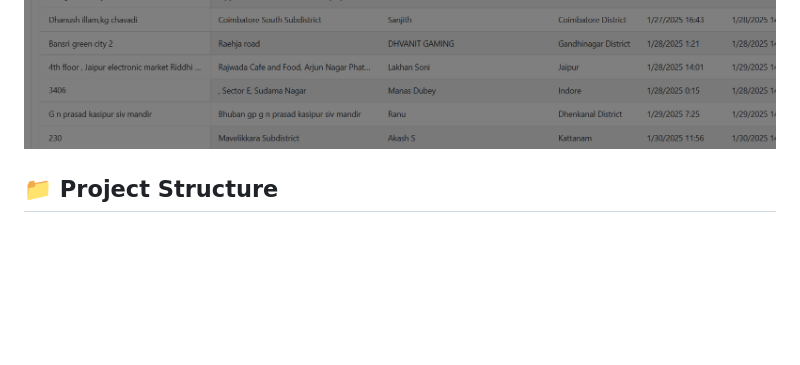
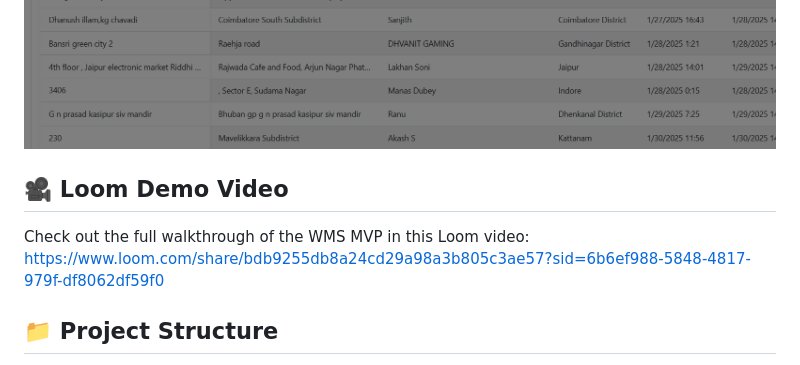
Before and after one commit to rohanmoura/WMS, a Markdown page: README.md, the part around the change. Rendered like a GitHub page; blank space fills up the shorter version.

```diff
--- a/README.md
+++ b/README.md
@@ -65,6 +65,11 @@ The Warehouse Management System (WMS) MVP provides a comprehensive solution for:
 ![Home Page](static/screenshots/home.png)
 ![AI Dashboard](static/screenshots/ai-dashboard.png)
 
+## 🎥 Loom Demo Video
+
+Check out the full walkthrough of the WMS MVP in this Loom video:
+https://www.loom.com/share/bdb9255db8a24cd29a98a3b805c3ae57?sid=6b6ef988-5848-4817-979f-df8062df59f0
+
 ## 📁 Project Structure
 
 WMS-Assignment/
```
